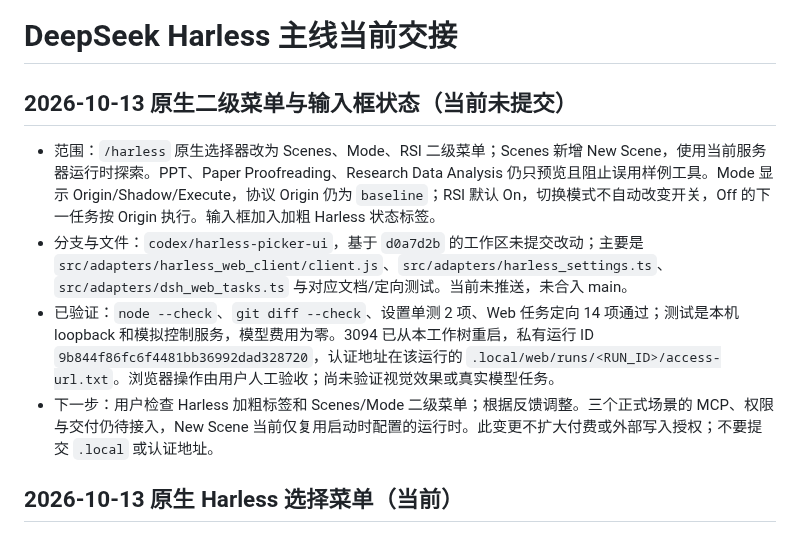
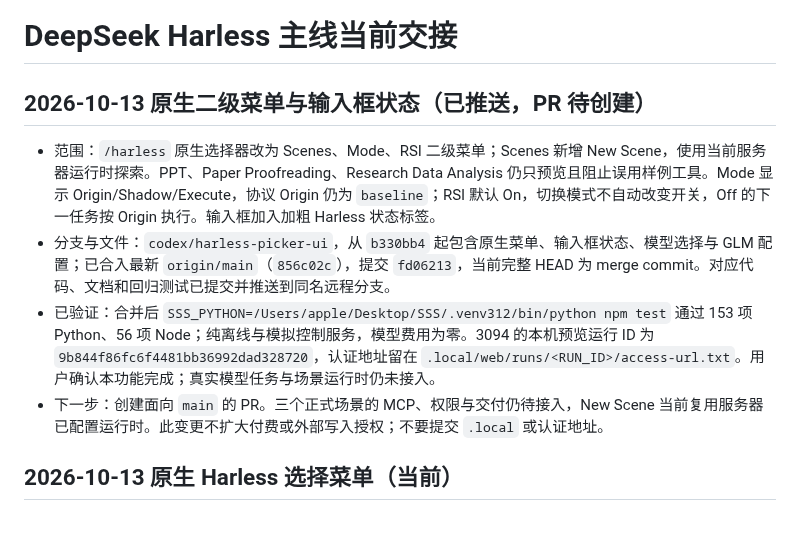
Before and after one commit to jingyio/DeepSeek-Harless, a Markdown page: docs/handoffs/main.md, the part around the change. GitHub-like rendering.

Commit message:
记录 Harless 控件 PR 交接状态

```diff
--- a/docs/handoffs/main.md
+++ b/docs/handoffs/main.md
@@ -1,11 +1,11 @@
 # DeepSeek Harless 主线当前交接
 
-## 2026-10-13 原生二级菜单与输入框状态（当前未提交）
+## 2026-10-13 原生二级菜单与输入框状态（已推送，PR 待创建）
 
 - 范围：`/harless` 原生选择器改为 Scenes、Mode、RSI 二级菜单；Scenes 新增 New Scene，使用当前服务器运行时探索。PPT、Paper Proofreading、Research Data Analysis 仍只预览且阻止误用样例工具。Mode 显示 Origin/Shadow/Execute，协议 Origin 仍为 `baseline`；RSI 默认 On，切换模式不自动改变开关，Off 的下一任务按 Origin 执行。输入框加入加粗 Harless 状态标签。
-- 分支与文件：`codex/harless-picker-ui`，基于 `d0a7d2b` 的工作区未提交改动；主要是 `src/adapters/harless_web_client/client.js`、`src/adapters/harless_settings.ts`、`src/adapters/dsh_web_tasks.ts` 与对应文档/定向测试。当前未推送，未合入 main。
-- 已验证：`node --check`、`git diff --check`、设置单测 2 项、Web 任务定向 14 项通过；测试是本机 loopback 和模拟控制服务，模型费用为零。3094 已从本工作树重启，私有运行 ID `9b844f86fc6f4481bb36992dad328720`，认证地址在该运行的 `.local/web/runs/<RUN_ID>/access-url.txt`。浏览器操作由用户人工验收；尚未验证视觉效果或真实模型任务。
-- 下一步：用户检查 Harless 加粗标签和 Scenes/Mode 二级菜单；根据反馈调整。三个正式场景的 MCP、权限与交付仍待接入，New Scene 当前仅复用启动时配置的运行时。此变更不扩大付费或外部写入授权；不要提交 `.local` 或认证地址。
+- 分支与文件：`codex/harless-picker-ui`，从 `b330bb4` 起包含原生菜单、输入框状态、模型选择与 GLM 配置；已合入最新 `origin/main`（`856c02c`），提交 `fd06213`，当前完整 HEAD 为 merge commit。对应代码、文档和回归测试已提交并推送到同名远程分支。
+- 已验证：合并后 `SSS_PYTHON=/Users/apple/Desktop/SSS/.venv312/bin/python npm test` 通过 153 项 Python、56 项 Node；纯离线与模拟控制服务，模型费用为零。3094 的本机预览运行 ID 为 `9b844f86fc6f4481bb36992dad328720`，认证地址留在 `.local/web/runs/<RUN_ID>/access-url.txt`。用户确认本功能完成；真实模型任务与场景运行时仍未接入。
+- 下一步：创建面向 `main` 的 PR。三个正式场景的 MCP、权限与交付仍待接入，New Scene 当前复用服务器已配置运行时。此变更不扩大付费或外部写入授权；不要提交 `.local` 或认证地址。
 
 ## 2026-10-13 原生 Harless 选择菜单（当前）
 
```
